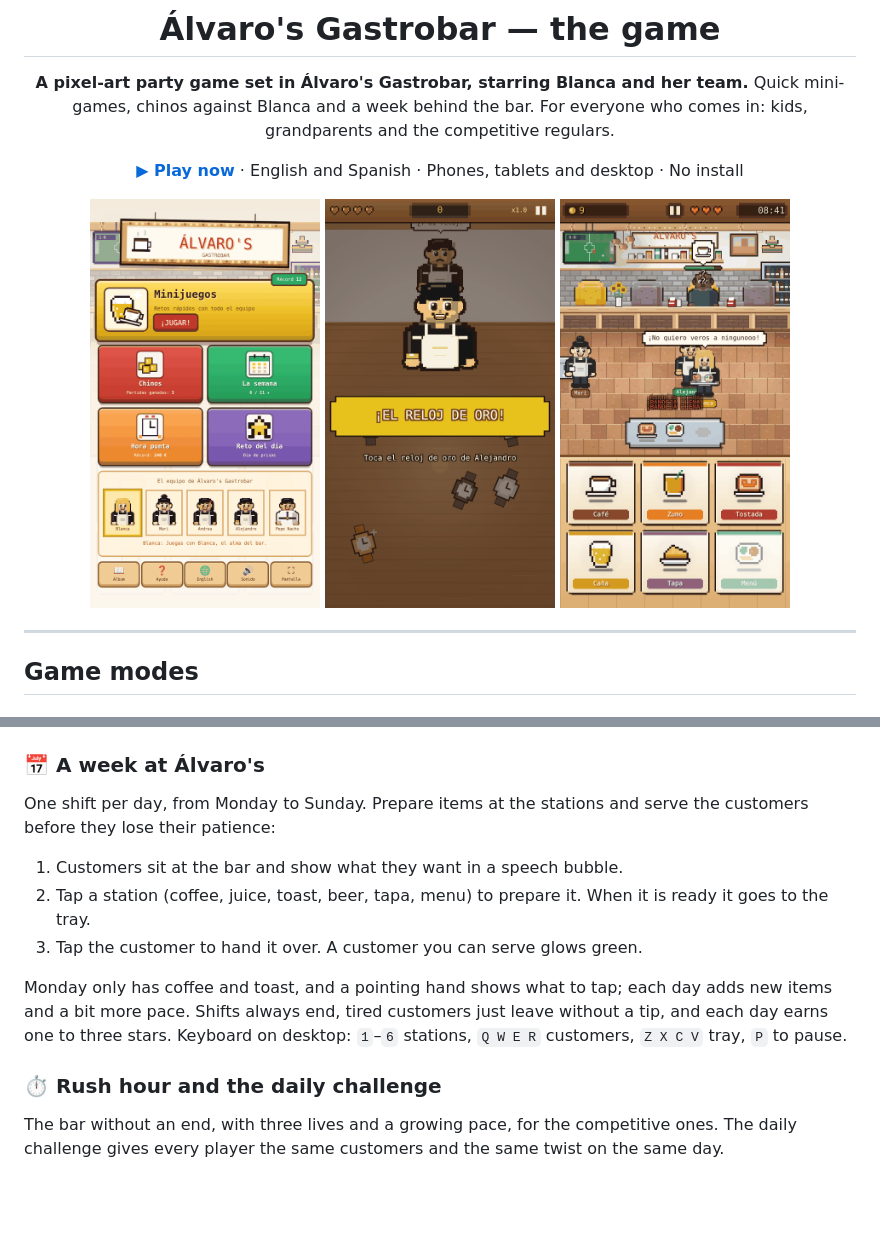
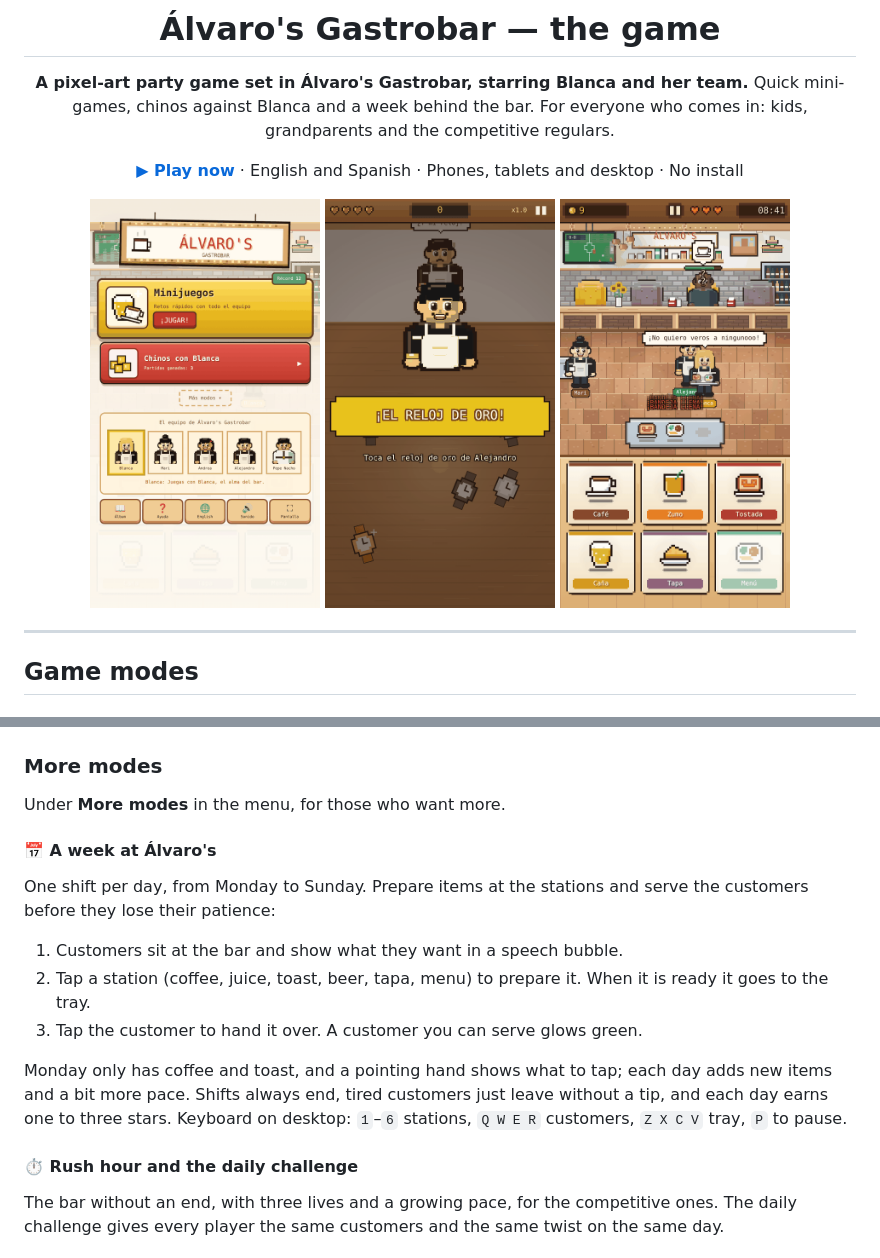
Before and after one commit to serbenda/alvaros, a Markdown page: README.md, 2 parts joined by grey strips. Rendered like a GitHub page; pictures changed too: docs/screenshots/menu.png; blank space fills up the shorter version.

```diff
--- a/README.md
+++ b/README.md
@@ -50,7 +50,11 @@ The classic bar coin game. Hide 0 to 3 coins, call the total of both hands witho
 
 <img src="docs/screenshots/chinos.png" alt="Chinos with Blanca" width="230" />
 
-### 📅 A week at Álvaro's
+### More modes
+
+Under **More modes** in the menu, for those who want more.
+
+#### 📅 A week at Álvaro's
 One shift per day, from Monday to Sunday. Prepare items at the stations and serve the customers before they lose their patience:
 
 1. Customers sit at the bar and show what they want in a speech bubble.
@@ -59,7 +63,7 @@ One shift per day, from Monday to Sunday. Prepare items at the stations and serv
 
 Monday only has coffee and toast, and a pointing hand shows what to tap; each day adds new items and a bit more pace. Shifts always end, tired customers just leave without a tip, and each day earns one to three stars. Keyboard on desktop: `1`–`6` stations, `Q W E R` customers, `Z X C V` tray, `P` to pause.
 
-### ⏱️ Rush hour and the daily challenge
+#### ⏱️ Rush hour and the daily challenge
 The bar without an end, with three lives and a growing pace, for the competitive ones. The daily challenge gives every player the same customers and the same twist on the same day.
 
 ## The team
```
Also changed, not shown: CHANGELOG.md (+1 -0 lines), 5 other files.
